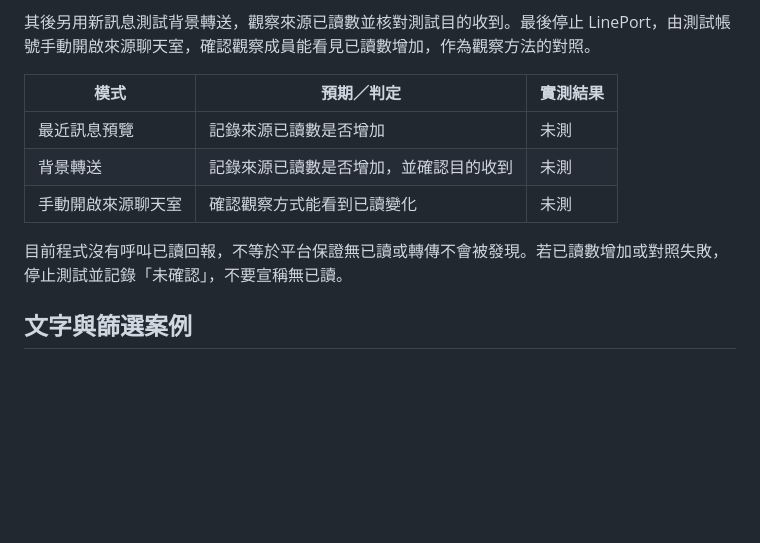
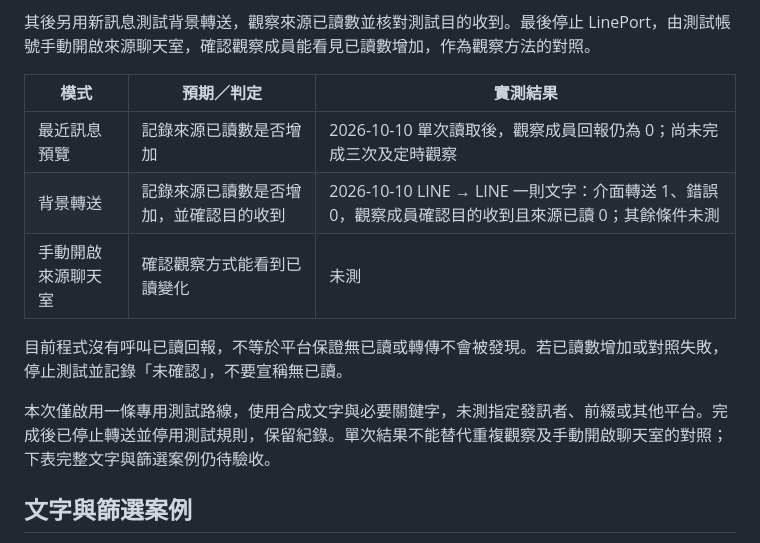
Before and after one commit to b40609/LinePort, a Markdown page: docs/LIVE-ACCEPTANCE.md, the part around the change. Drawn GitHub-style; blank space fills up the shorter version.

```diff
--- a/docs/LIVE-ACCEPTANCE.md
+++ b/docs/LIVE-ACCEPTANCE.md
@@ -18,11 +18,13 @@
 
 | 模式 | 預期／判定 | 實測結果 |
 | --- | --- | --- |
-| 最近訊息預覽 | 記錄來源已讀數是否增加 | 未測 |
-| 背景轉送 | 記錄來源已讀數是否增加，並確認目的收到 | 未測 |
+| 最近訊息預覽 | 記錄來源已讀數是否增加 | 2026-10-10 單次讀取後，觀察成員回報仍為 0；尚未完成三次及定時觀察 |
+| 背景轉送 | 記錄來源已讀數是否增加，並確認目的收到 | 2026-10-10 LINE → LINE 一則文字：介面轉送 1、錯誤 0，觀察成員確認目的收到且來源已讀 0；其餘條件未測 |
 | 手動開啟來源聊天室 | 確認觀察方式能看到已讀變化 | 未測 |
 
 目前程式沒有呼叫已讀回報，不等於平台保證無已讀或轉傳不會被發現。若已讀數增加或對照失敗，停止測試並記錄「未確認」，不要宣稱無已讀。
+
+本次僅啟用一條專用測試路線，使用合成文字與必要關鍵字，未測指定發訊者、前綴或其他平台。完成後已停止轉送並停用測試規則，保留紀錄。單次結果不能替代重複觀察及手動開啟聊天室的對照；下表完整文字與篩選案例仍待驗收。
 
 ## 文字與篩選案例
 
```
Also changed, not shown: HANDOFF.md (+8 -0 lines).
